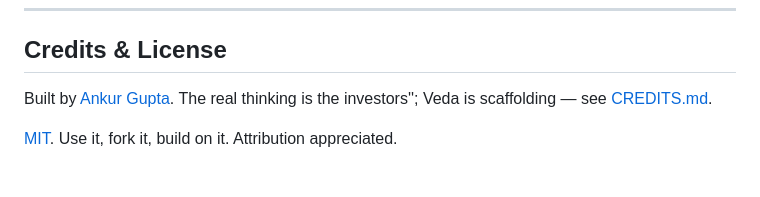
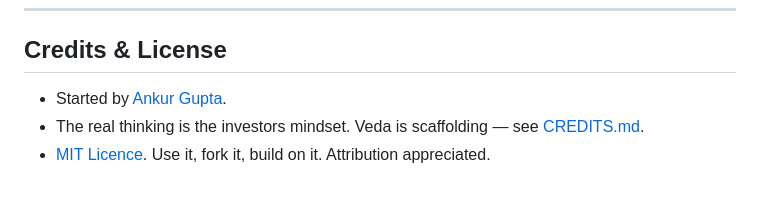
Before and after one commit to upcomingGit/Veda-advisor, a Markdown page: README.md, the part around the change. GitHub-like rendering.

Commit message:
Small change in the README

```diff
--- a/README.md
+++ b/README.md
@@ -96,6 +96,6 @@ Full guide and voice rules: [CONTRIBUTING.md](CONTRIBUTING.md). Conduct: [CODE_O
 
 ## Credits & License
 
-Built by [Ankur Gupta](https://github.com/upcomingGit). The real thinking is the investors''; Veda is scaffolding — see [CREDITS.md](CREDITS.md).
-
-[MIT](LICENSE). Use it, fork it, build on it. Attribution appreciated.
+- Started by [Ankur Gupta](https://github.com/upcomingGit).
+- The real thinking is the investors mindset. Veda is scaffolding — see [CREDITS.md](CREDITS.md).
+- [MIT Licence](LICENSE). Use it, fork it, build on it. Attribution appreciated.
```
